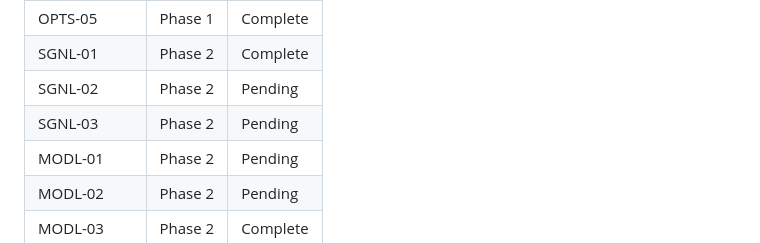
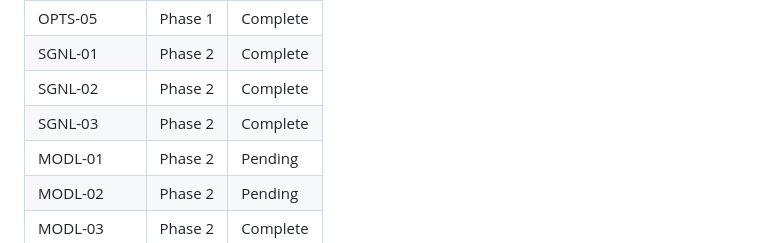
Before and after one commit to 001TMF/HYDRA, a Markdown page: .planning/REQUIREMENTS.md, the part around one of its changes. Drawn GitHub-style.

```diff
--- a/.planning/REQUIREMENTS.md
+++ b/.planning/REQUIREMENTS.md
@@ -134,8 +134,8 @@ Which phases cover which requirements. Updated during roadmap creation.
 | OPTS-04 | Phase 1 | Complete |
 | OPTS-05 | Phase 1 | Complete |
 | SGNL-01 | Phase 2 | Complete |
-| SGNL-02 | Phase 2 | Pending |
-| SGNL-03 | Phase 2 | Pending |
+| SGNL-02 | Phase 2 | Complete |
+| SGNL-03 | Phase 2 | Complete |
 | MODL-01 | Phase 2 | Pending |
 | MODL-02 | Phase 2 | Pending |
 | MODL-03 | Phase 2 | Complete |
```
Also changed, not shown: other parts of .planning/REQUIREMENTS.md (+2 -2 lines), .planning/STATE.md (+13 -9 lines), 1 other file.
